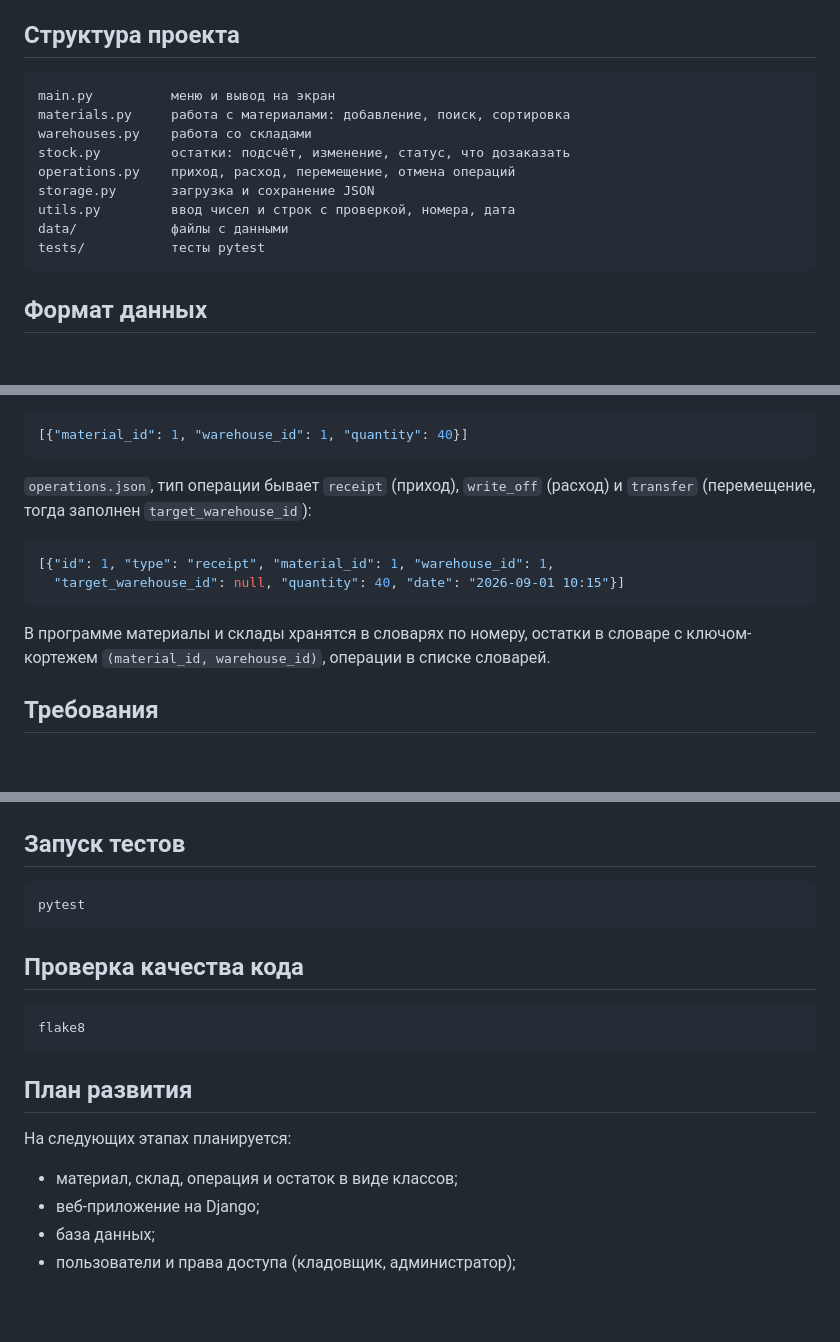
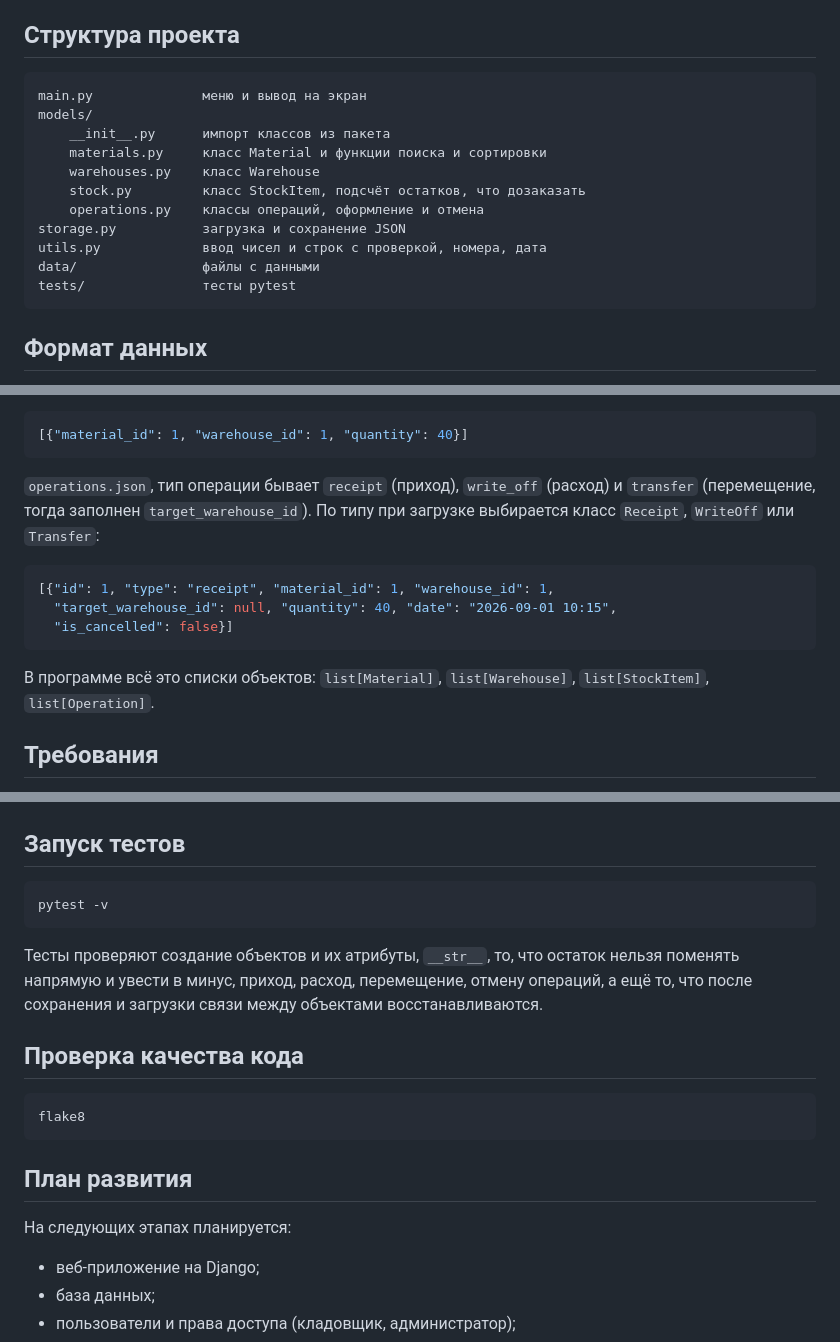
Before and after one commit to ganeuxa/ivashchenko_frameworks_26-27, a Markdown page: README.md, 3 parts joined by grey strips. GitHub-like rendering; blank space fills up the shorter version.

````diff
--- a/README.md
+++ b/README.md
@@ -51,15 +113,17 @@
 ## Структура проекта
 
 ```
-main.py          меню и вывод на экран
-materials.py     работа с материалами: добавление, поиск, сортировка
-warehouses.py    работа со складами
-stock.py         остатки: подсчёт, изменение, статус, что дозаказать
-operations.py    приход, расход, перемещение, отмена операций
-storage.py       загрузка и сохранение JSON
-utils.py         ввод чисел и строк с проверкой, номера, дата
-data/            файлы с данными
-tests/           тесты pytest
+main.py              меню и вывод на экран
+models/
+    __init__.py      импорт классов из пакета
+    materials.py     класс Material и функции поиска и сортировки
+    warehouses.py    класс Warehouse
+    stock.py         класс StockItem, подсчёт остатков, что дозаказать
+    operations.py    классы операций, оформление и отмена
+storage.py           загрузка и сохранение JSON
+utils.py             ввод чисел и строк с проверкой, номера, дата
+data/                файлы с данными
+tests/               тесты pytest
 ```
 
 ## Формат данных
@@ -85,15 +149,17 @@ tests/           тесты pytest
 ```
 
 `operations.json`, тип операции бывает `receipt` (приход), `write_off` (расход)
-и `transfer` (перемещение, тогда заполнен `target_warehouse_id`):
+и `transfer` (перемещение, тогда заполнен `target_warehouse_id`). По типу при
+загрузке выбирается класс `Receipt`, `WriteOff` или `Transfer`:
 
 ```json
 [{"id": 1, "type": "receipt", "material_id": 1, "warehouse_id": 1,
-  "target_warehouse_id": null, "quantity": 40, "date": "2026-09-01 10:15"}]
+  "target_warehouse_id": null, "quantity": 40, "date": "2026-09-01 10:15",
+  "is_cancelled": false}]
 ```
 
-В программе материалы и склады хранятся в словарях по номеру, остатки в словаре
-с ключом-кортежем `(material_id, warehouse_id)`, операции в списке словарей.
+В программе всё это списки объектов: `list[Material]`, `list[Warehouse]`,
+`list[StockItem]`, `list[Operation]`.
 
 ## Требования
 
@@ -117,8 +183,13 @@ python main.py
 ## Запуск тестов
 
 ```bash
-pytest
+pytest -v
 ```
+
+Тесты проверяют создание объектов и их атрибуты, `__str__`, то, что остаток
+нельзя поменять напрямую и увести в минус, приход, расход, перемещение, отмену
+операций, а ещё то, что после сохранения и загрузки связи между объектами
+восстанавливаются.
 
 ## Проверка качества кода
 
@@ -130,7 +201,6 @@ flake8
 
 На следующих этапах планируется:
 
-- материал, склад, операция и остаток в виде классов;
 - веб-приложение на Django;
 - база данных;
 - пользователи и права доступа (кладовщик, администратор);
````
Also changed, not shown: other parts of README.md (+63 -1 lines).
